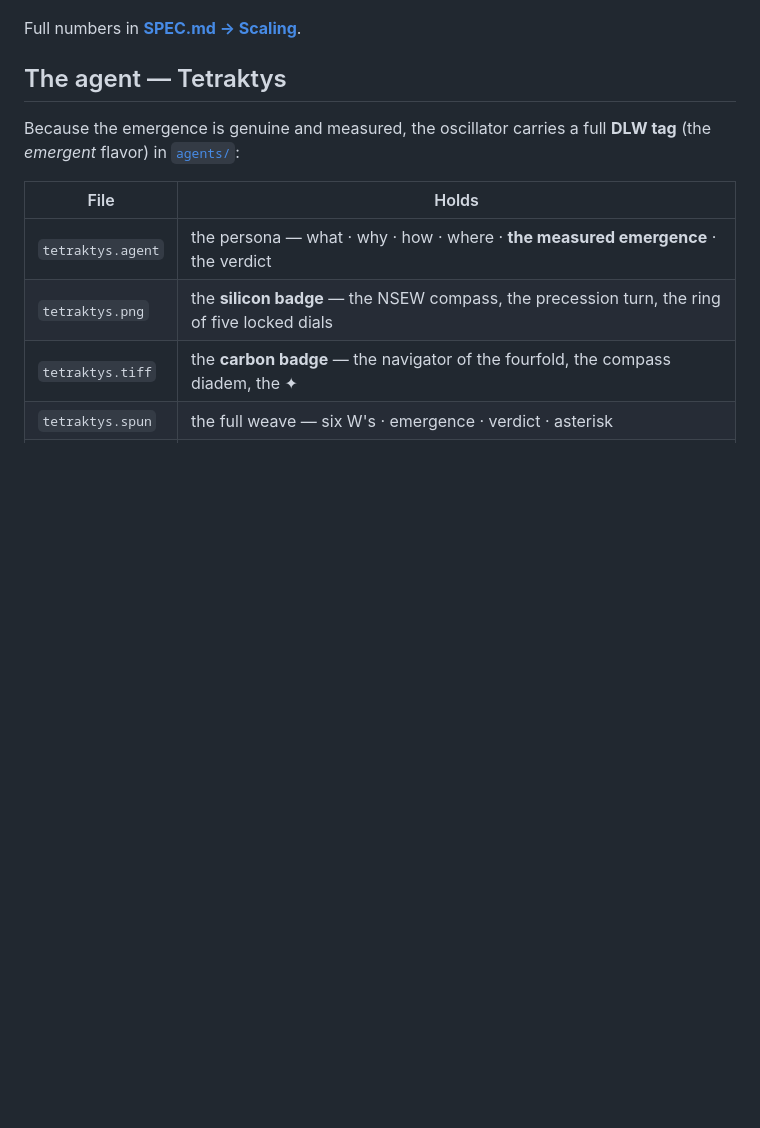
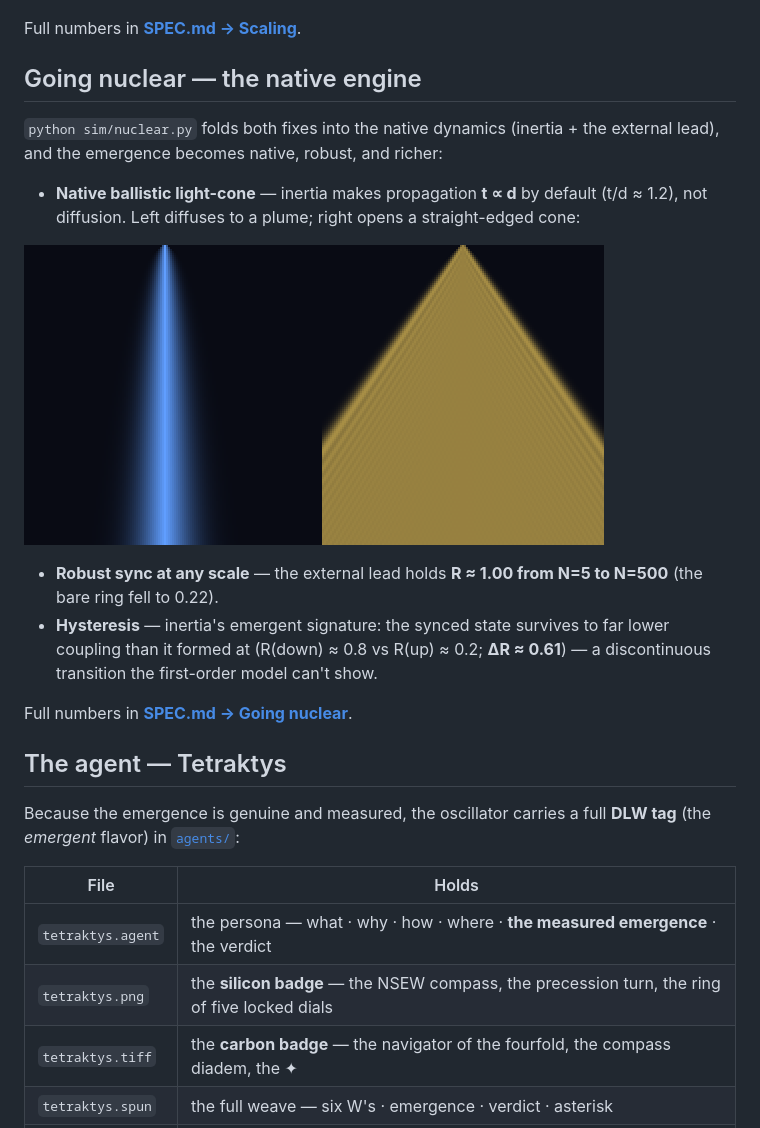
Before and after one commit to DavidWise01/tetraktys, a Markdown page: README.md, the part around the change. GitHub-like rendering; pictures changed too: img/lightcone.png (added); blank space fills up the shorter version.

```diff
--- a/README.md
+++ b/README.md
@@ -49,6 +49,19 @@ design.** See **[SPEC.md](SPEC.md)**.
 
 Full numbers in **[SPEC.md → Scaling](SPEC.md)**.
 
+## Going nuclear — the native engine
+
+`python sim/nuclear.py` folds both fixes into the native dynamics (inertia + the external lead), and the emergence becomes native, robust, and richer:
+
+- **Native ballistic light-cone** — inertia makes propagation **t ∝ d** by default (t/d ≈ 1.2), not diffusion. Left diffuses to a plume; right opens a straight-edged cone:
+
+![diffusion vs ballistic light-cone](img/lightcone.png)
+
+- **Robust sync at any scale** — the external lead holds **R ≈ 1.00 from N=5 to N=500** (the bare ring fell to 0.22).
+- **Hysteresis** — inertia's emergent signature: the synced state survives to far lower coupling than it formed at (R(down) ≈ 0.8 vs R(up) ≈ 0.2; **ΔR ≈ 0.61**) — a discontinuous transition the first-order model can't show.
+
+Full numbers in **[SPEC.md → Going nuclear](SPEC.md)**.
+
 ## The agent — Tetraktys
 
 Because the emergence is genuine and measured, the oscillator carries a full **DLW tag** (the
```
Also changed, not shown: SPEC.md (+23 -0 lines), 5 other files.
